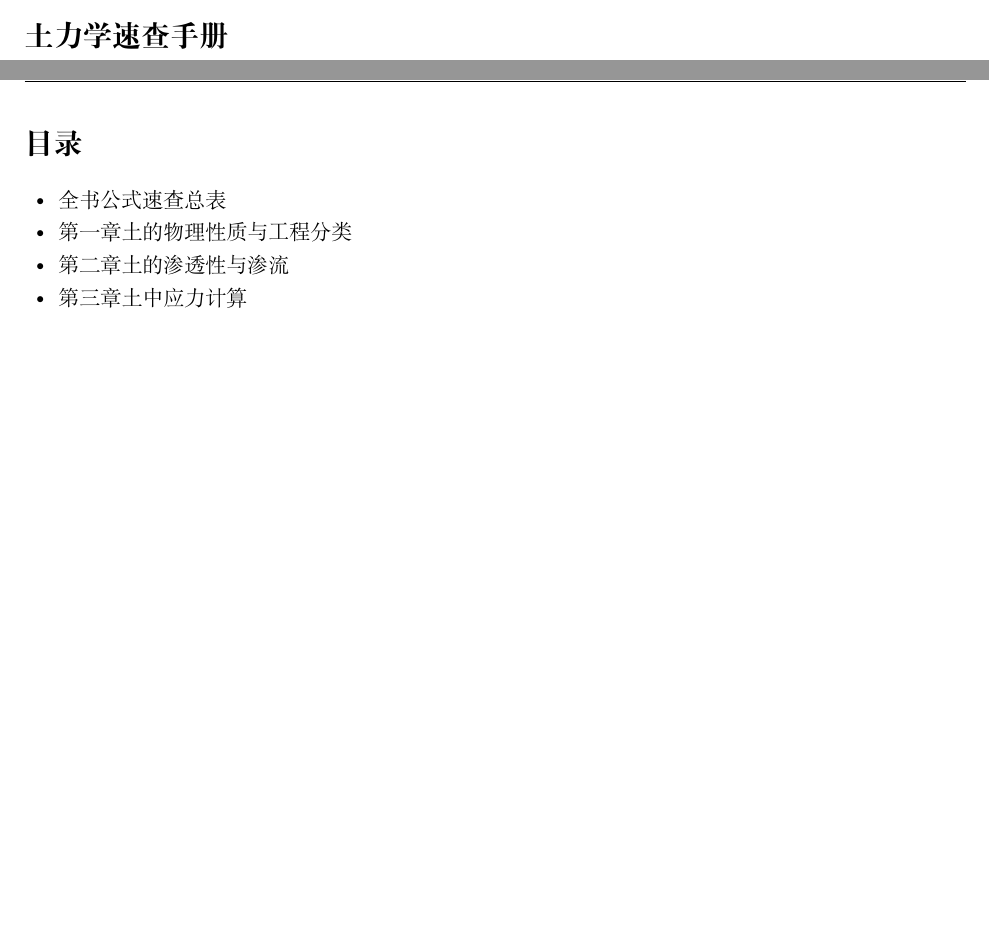
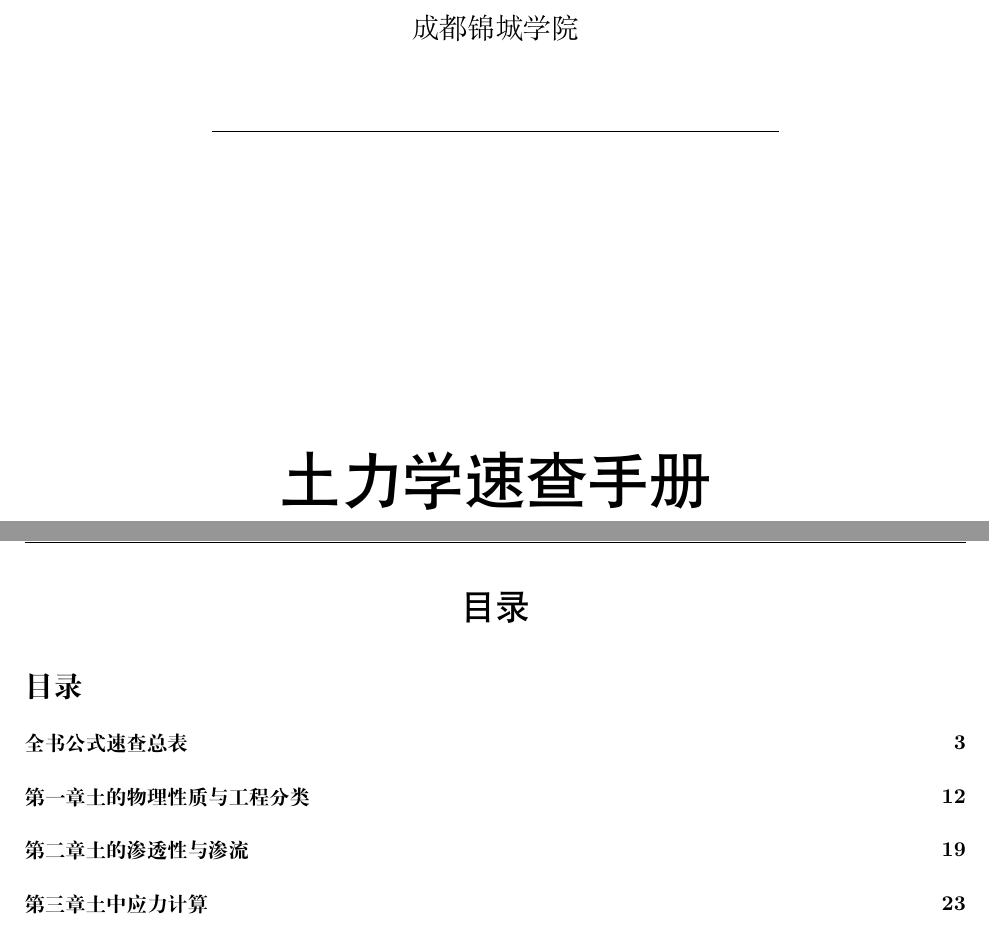
Before and after one commit to lizhengyang-byte/-----, a LaTeX document (.claude/pdf-build/tex/土力学速查手册-总册.tex): two parts of pages 1 and 2 of 51, joined at a grey line, cut at the place of the change, the shorter picture padded with empty space. Compiled offline with XeLaTeX; a missing font is replaced by an installed copy or a similar font.

Commit message:
调整 LaTeX 封面格式，优化排版细节以提升文档美观性

```diff
--- a/.claude/pdf-build/tex/土力学速查手册-总册.tex
+++ b/.claude/pdf-build/tex/土力学速查手册-总册.tex
@@ -112,8 +112,13 @@
 
 \begin{document}
 
-\section{土力学速查手册}\label{ux571fux529bux5b66ux901fux67e5ux624bux518c}
-
-\textbf{期末考试 / 考研 通用版}
-
-\textbf{整理：李尚儒　·　成都锦城学院}
+\thispagestyle{plain}
+\begin{center}
+\vspace*{2.2cm}
+{\fontsize{14pt}{20pt}\selectfont 成都锦城学院}
+
+\vspace{0.9cm}
+\rule{10cm}{0.4pt}
+
+\vspace{5.4cm}
+{\fontsize{32pt}{44pt}\selectfont\heiti 土力学速查手册}
@@ -120,20 +135,8 @@
 
 \newpage
 
-\section{目录}\label{ux76eeux5f55}
-
-\begin{itemize}
-\tightlist
-\item
-  \hyperref[ux5168ux4e66ux516cux5f0fux901fux67e5ux603bux8868]{全书公式速查总表}
-\item
-  \hyperref[ux7b2cux4e00ux7ae0-ux571fux7684ux7269ux7406ux6027ux8d28ux4e0eux5de5ux7a0bux5206ux7c7b]{第一章
-  土的物理性质与工程分类}
-\item
-  \hyperref[ux7b2cux4e8cux7ae0-ux571fux7684ux6e17ux900fux6027ux4e0eux6e17ux6d41]{第二章
-  土的渗透性与渗流}
-\item
-  \hyperref[ux7b2cux4e09ux7ae0-ux571fux4e2dux5e94ux529bux8ba1ux7b97]{第三章
-  土中应力计算}
-\item
-  \hyperref[ux7b2cux56dbux7ae0-ux571fux7684ux538bux7f29ux6027ux4e0eux5730ux57faux6c89ux964dux8ba1ux7b97]{第四章
+\setcounter{tocdepth}{1}
+\begin{center}
+{\fontsize{18pt}{24pt}\selectfont\heiti 目录}
+\end{center}
+\tableofcontents
```
Also changed, not shown: LaTeX版本/土力学速查手册-总册.tex (+3 -3 lines), .claude/pdf-build/merge_pdf.lua, PDF导出/土力学速查手册-总册.pdf, .claude/pdf-build/tex/土力学速查手册-总册.tex (24 more changed lines).
